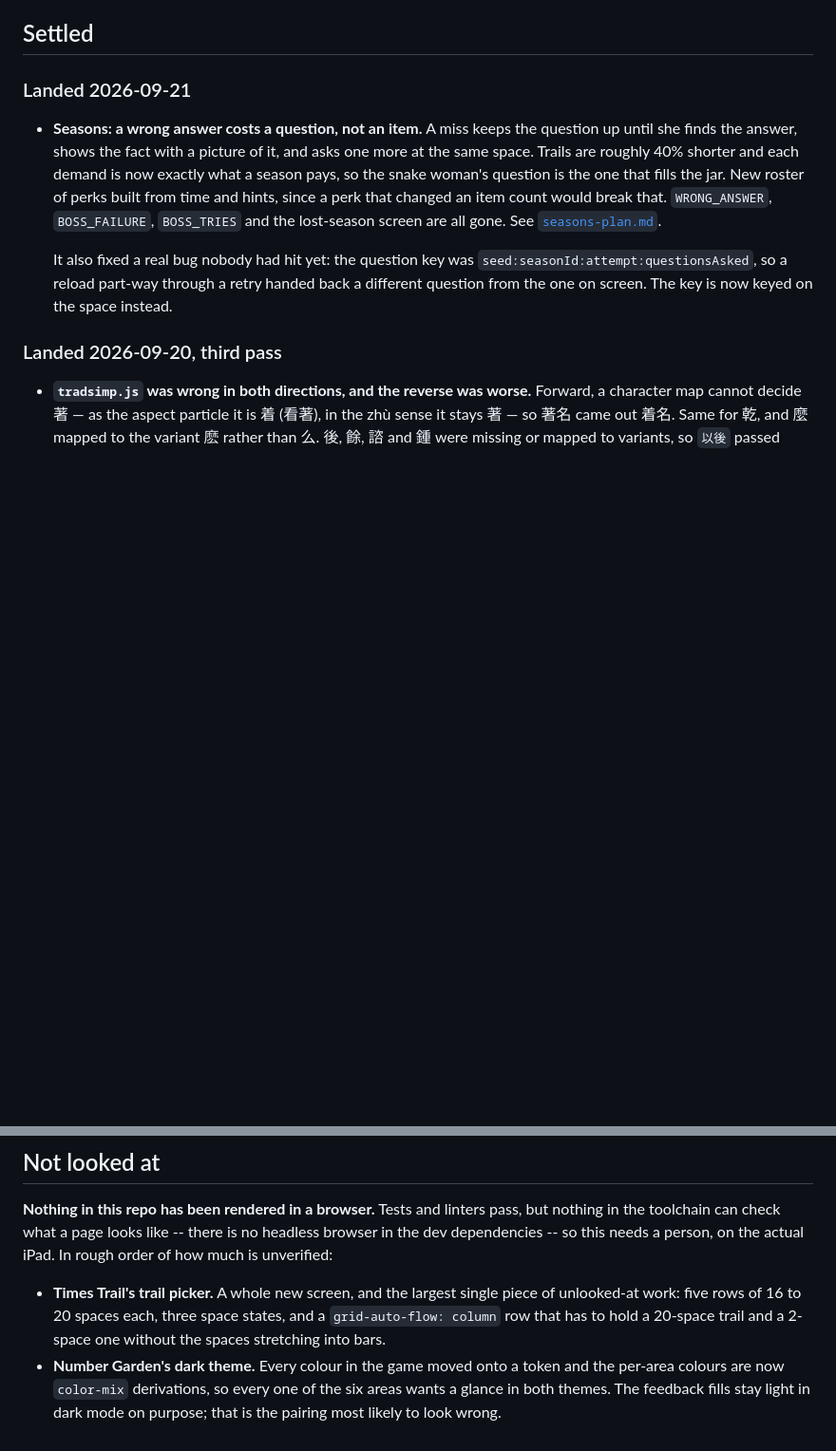
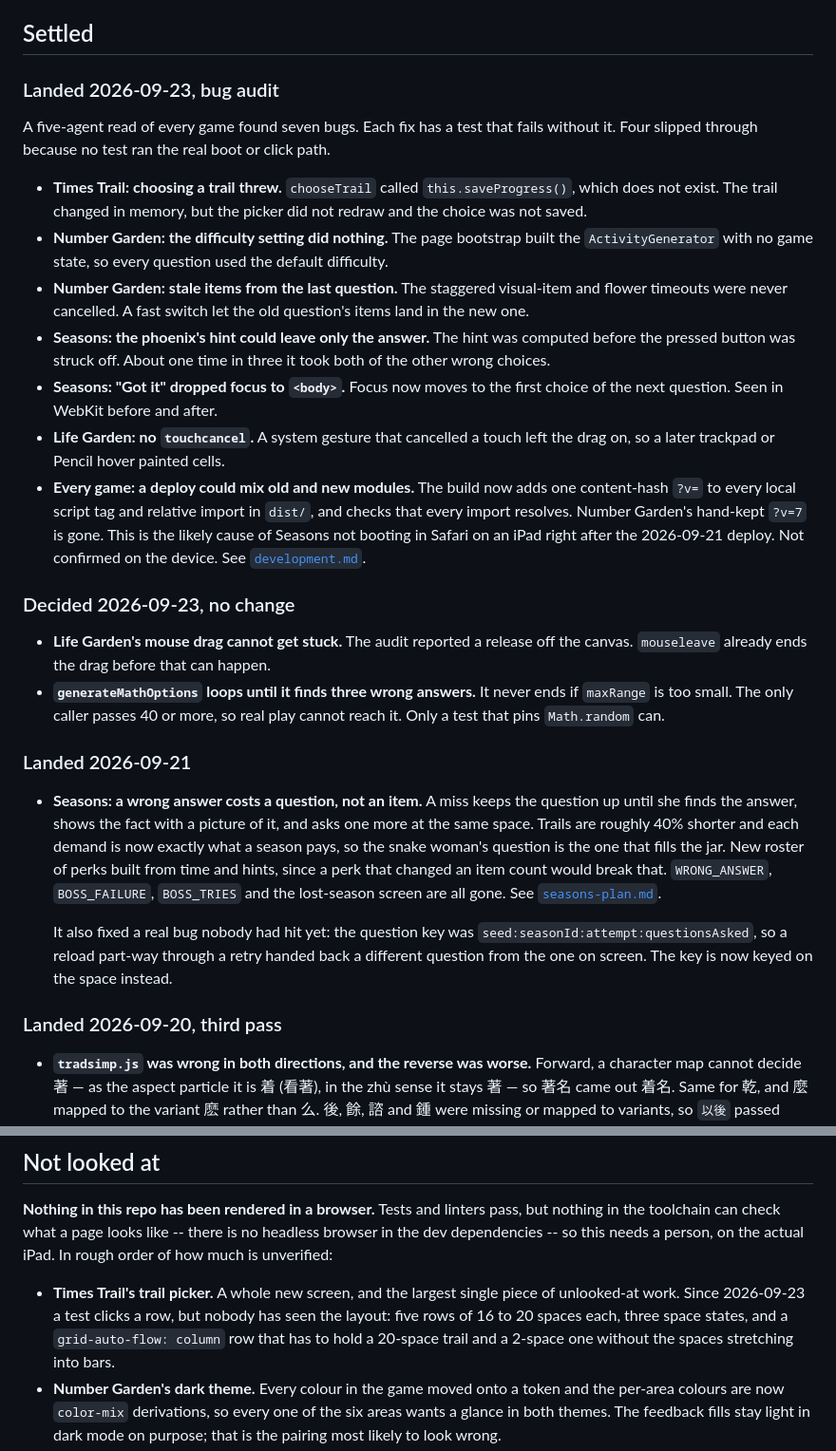
Before and after one commit to qyearsley/qyearsley.github.io, a Markdown page: docs/improvements.md, 2 parts joined by grey strips. Shown at 95% size. Drawn GitHub-style; blank space fills up the shorter version.

Commit message:
Record the 2026-09-23 bug audit in the backlog

```diff
--- a/docs/improvements.md
+++ b/docs/improvements.md
@@ -246,6 +246,43 @@ _Checked 2026-09-20: 叶昆廷 appears 3 times, `Quinten Yearsley` 27 times. The
 job on adjacent pages and were the clearest symptom._
 
 ## Settled
+
+### Landed 2026-09-23, bug audit
+
+A five-agent read of every game found seven bugs. Each fix has a test that
+fails without it. Four slipped through because no test ran the real boot or
+click path.
+
+- **Times Trail: choosing a trail threw.** `chooseTrail` called
+  `this.saveProgress()`, which does not exist. The trail changed in memory, but
+  the picker did not redraw and the choice was not saved.
+- **Number Garden: the difficulty setting did nothing.** The page bootstrap
+  built the `ActivityGenerator` with no game state, so every question used the
+  default difficulty.
+- **Number Garden: stale items from the last question.** The staggered
+  visual-item and flower timeouts were never cancelled. A fast switch let the old
+  question's items land in the new one.
+- **Seasons: the phoenix's hint could leave only the answer.** The hint was
+  computed before the pressed button was struck off. About one time in three it
+  took both of the other wrong choices.
+- **Seasons: "Got it" dropped focus to `<body>`.** Focus now moves to the first
+  choice of the next question. Seen in WebKit before and after.
+- **Life Garden: no `touchcancel`.** A system gesture that cancelled a touch
+  left the drag on, so a later trackpad or Pencil hover painted cells.
+- **Every game: a deploy could mix old and new modules.** The build now adds one
+  content-hash `?v=` to every local script tag and relative import in `dist/`,
+  and checks that every import resolves. Number Garden's hand-kept `?v=7` is
+  gone. This is the likely cause of Seasons not booting in Safari on an iPad
+  right after the 2026-09-21 deploy. Not confirmed on the device. See
+  [`development.md`](development.md#cache-busting).
+
+### Decided 2026-09-23, no change
+
+- **Life Garden's mouse drag cannot get stuck.** The audit reported a release
+  off the canvas. `mouseleave` already ends the drag before that can happen.
+- **`generateMathOptions` loops until it finds three wrong answers.** It never
+  ends if `maxRange` is too small. The only caller passes 40 or more, so real
+  play cannot reach it. Only a test that pins `Math.random` can.
 
 ### Landed 2026-09-21
 
@@ -524,7 +561,8 @@ headless browser in the dev dependencies -- so this needs a person, on the
 actual iPad. In rough order of how much is unverified:
 
 - **Times Trail's trail picker.** A whole new screen, and the largest single
-  piece of unlooked-at work: five rows of 16 to 20 spaces each, three space
+  piece of unlooked-at work. Since 2026-09-23 a test clicks a row, but nobody has
+  seen the layout: five rows of 16 to 20 spaces each, three space
   states, and a `grid-auto-flow: column` row that has to hold a 20-space trail
   and a 2-space one without the spaces stretching into bars.
 - **Number Garden's dark theme.** Every colour in the game moved onto a token
```
